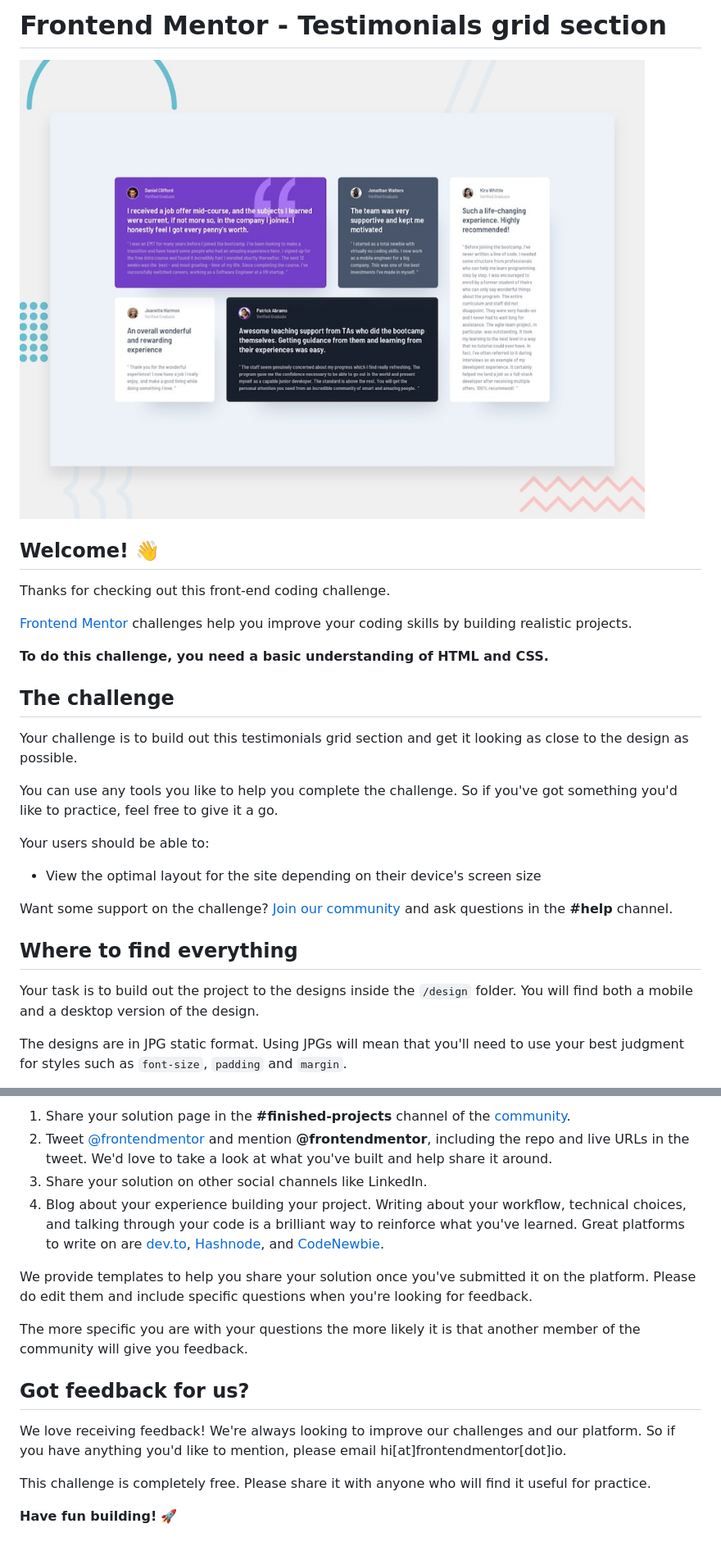
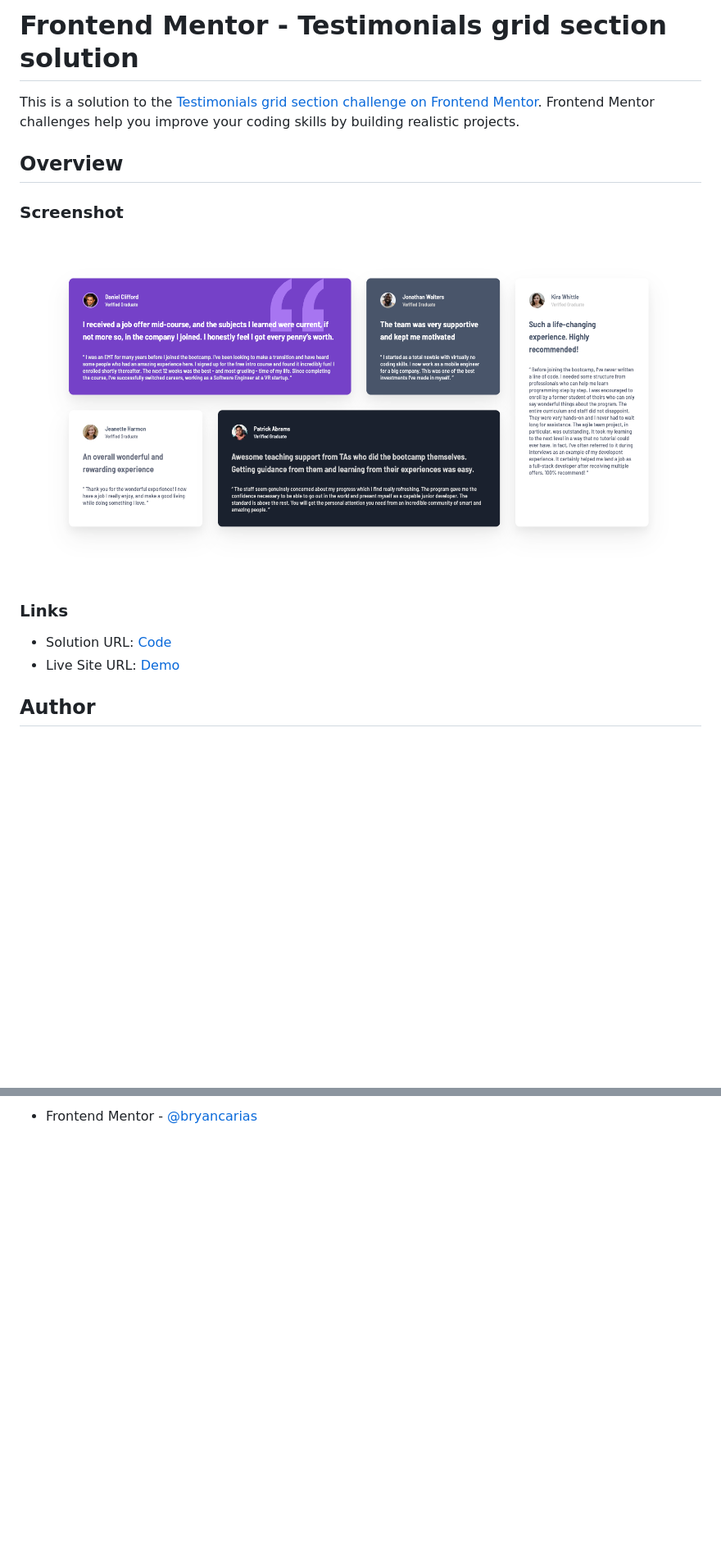
Before and after one commit to bryancarias/TesstimonialsGridSection, a Markdown page: README.md, 2 parts joined by grey strips. Shown: that part at 82% size. Drawn GitHub-style; pictures changed too: preview.jpg (deleted), preview.png (added); blank space fills up the shorter version.

```diff
--- a/README.md
+++ b/README.md
@@ -1,30 +1,17 @@
-# Frontend Mentor - Testimonials grid section
+# Frontend Mentor - Testimonials grid section solution
 
-![Design preview for the Testimonials grid section coding challenge](./preview.jpg)
+This is a solution to the [Testimonials grid section challenge on Frontend Mentor](https://www.frontendmentor.io/challenges/testimonials-grid-section-Nnw6J7Un7). Frontend Mentor challenges help you improve your coding skills by building realistic projects.
 
-## Welcome! 👋
+## Overview
 
-Thanks for checking out this front-end coding challenge.
+### Screenshot
 
-[Frontend Mentor](https://www.frontendmentor.io) challenges help you improve your coding skills by building realistic projects.
+![](./preview.png)
 
-**To do this challenge, you need a basic understanding of HTML and CSS.**
+### Links
 
-## The challenge
+- Solution URL: [Code](https://github.com/bryancarias/TesstimonialsGridSection)
+- Live Site URL: [Demo](https://tesstimonials-grid-section.vercel.app/)
 
-Your challenge is to build out this testimonials grid section and get it looking as close to the design as possible.
+## Author
 
-You can use any tools you like to help you complete the challenge. So if you've got something you'd like to practice, feel free to give it a go.
-
-Your users should be able to:
-
-- View the optimal layout for the site depending on their device's screen size
-
-Want some support on the challenge? [Join our community](https://www.frontendmentor.io/community) and ask questions in the **#help** channel.
-
-## Where to find everything
-
-Your task is to build out the project to the designs inside the `/design` folder. You will find both a mobile and a desktop version of the design.
-
-The designs are in JPG static format. Using JPGs will mean that you'll need to use your best judgment for styles such as `font-size`, `padding` and `margin`.
-
@@ -76,16 +18 @@ There are multiple places you can share your solution:
-1. Share your solution page in the **#finished-projects** channel of the [community](https://www.frontendmentor.io/community).
-2. Tweet [@frontendmentor](https://twitter.com/frontendmentor) and mention **@frontendmentor**, including the repo and live URLs in the tweet. We'd love to take a look at what you've built and help share it around.
-3. Share your solution on other social channels like LinkedIn.
-4. Blog about your experience building your project. Writing about your workflow, technical choices, and talking through your code is a brilliant way to reinforce what you've learned. Great platforms to write on are [dev.to](https://dev.to/), [Hashnode](https://hashnode.com/), and [CodeNewbie](https://community.codenewbie.org/).
-
-We provide templates to help you share your solution once you've submitted it on the platform. Please do edit them and include specific questions when you're looking for feedback.
-
-The more specific you are with your questions the more likely it is that another member of the community will give you feedback.
-
-## Got feedback for us?
-
-We love receiving feedback! We're always looking to improve our challenges and our platform. So if you have anything you'd like to mention, please email hi[at]frontendmentor[dot]io.
-
-This challenge is completely free. Please share it with anyone who will find it useful for practice.
-
-**Have fun building!** 🚀
+- Frontend Mentor - [@bryancarias](https://www.frontendmentor.io/profile/bryancarias)
```
Also changed, not shown: other parts of README.md (+0 -45 lines), 2 other files.
